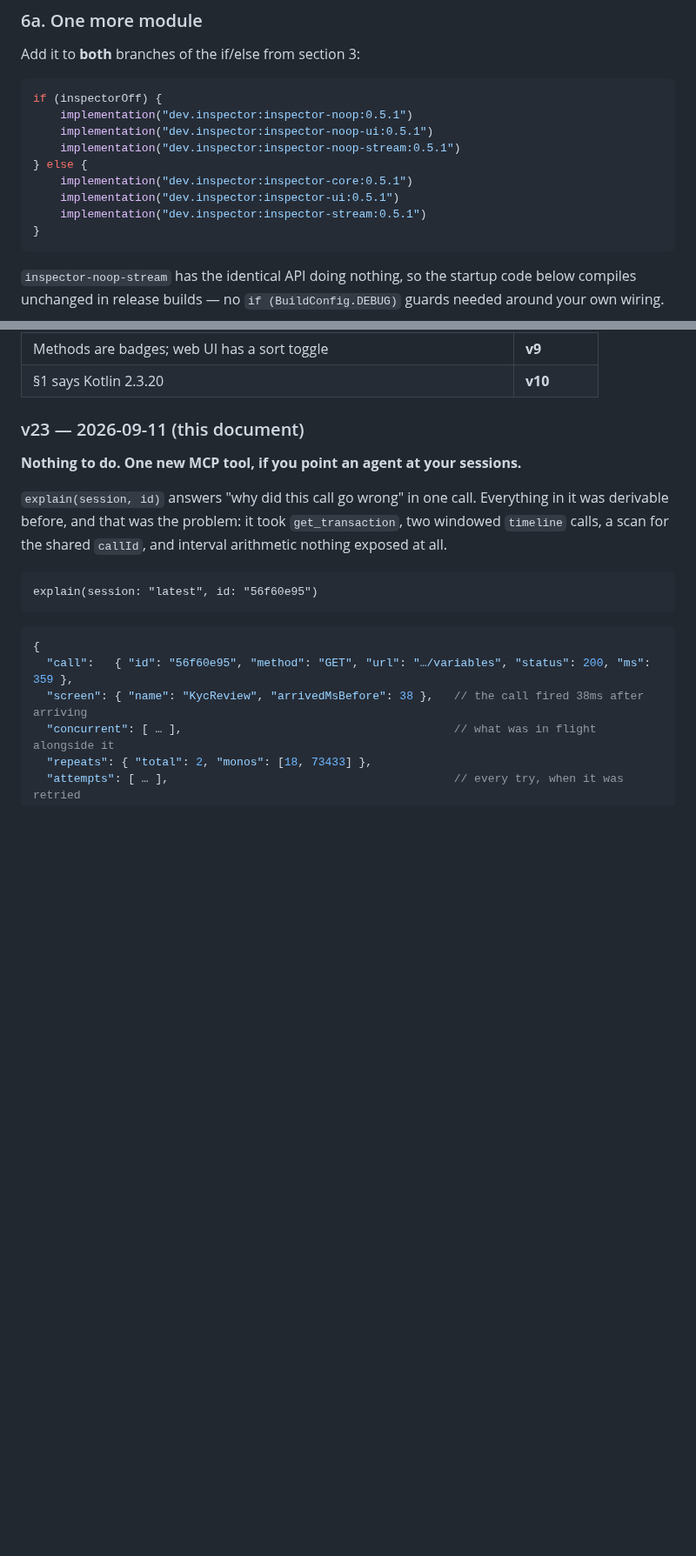
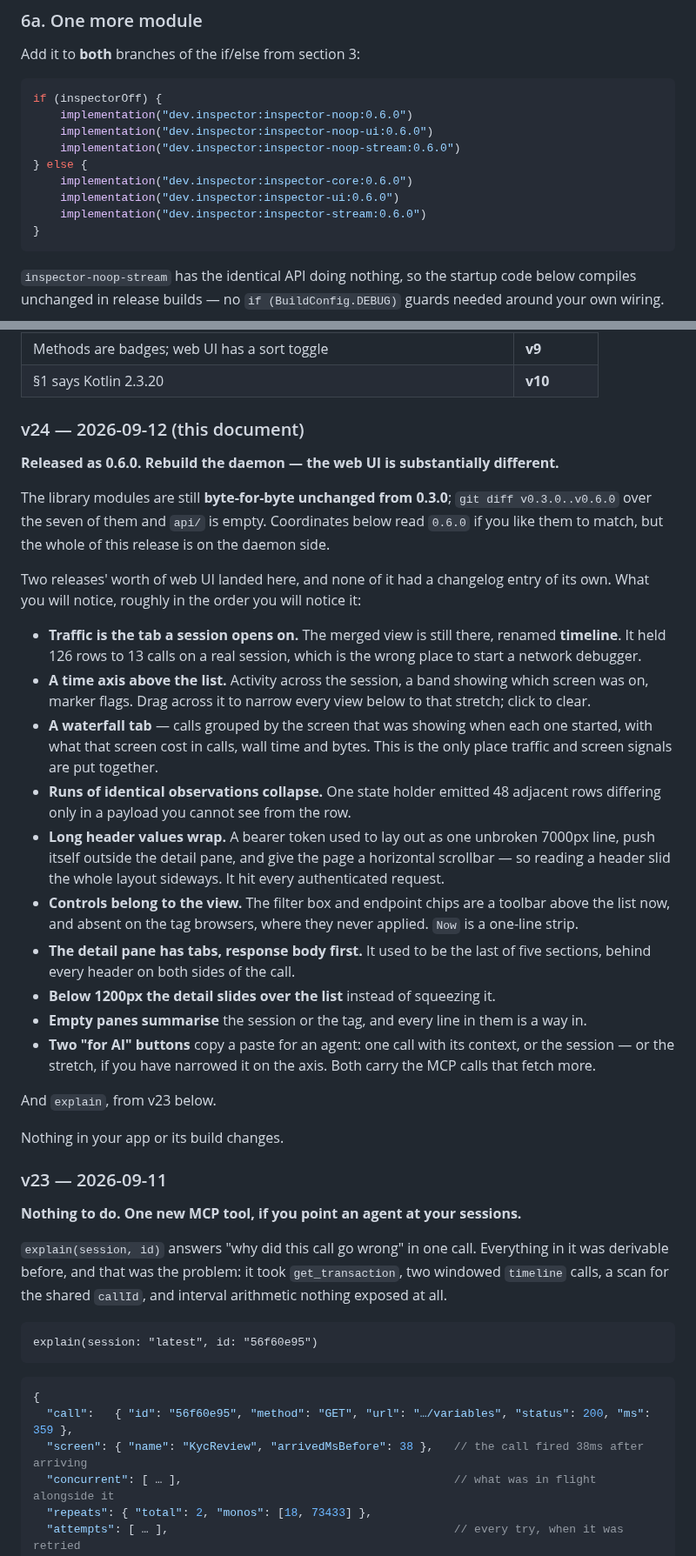
Before and after one commit to Shafichariri/kinspector, a Markdown page: docs/INTEGRATION.md, 2 parts joined by grey strips. Shown at 87% size. Drawn GitHub-style; blank space fills up the shorter version.

Commit message:
docs: v24, and point the coordinates at 0.6.0
Nineteen `dev.inspector:*` coordinates. The `0.5.1` left inside the v22
entry is that entry describing its own moment, the same way v20 still says
`0.4.0`.

v24 exists because two releases' worth of web UI was about to ship with no
changelog entry at all. The items-1-to-8 overhaul landed on main after
v0.5.1 was tagged and I marked it "web-only, no INTEGRATION.md entry" at
the time — but this document's own convention is the opposite: v18 is
entirely about the cache tab, and v19 documents the delete buttons. A
consumer who rebuilds the daemon and finds the tab bar rearranged, the rail
gone and a chart above the list deserves to have been told.

So the entry covers the whole of it, in the order you would notice it
rather than the order it was built, and ends at `explain` from v23.

`git diff v0.3.0..HEAD` over the seven library modules and `api/` is still
empty, so the byte-identical claim is checked rather than repeated: 0.6.0
is daemon-only like the two before it.

Co-Authored-By: Claude Opus 5 <noreply@anthropic.com>

````diff
--- a/docs/INTEGRATION.md
+++ b/docs/INTEGRATION.md
@@ -361,13 +361,13 @@ Add it to **both** branches of the if/else from section 3:
 
 ```kotlin
 if (inspectorOff) {
-    implementation("dev.inspector:inspector-noop:0.5.1")
-    implementation("dev.inspector:inspector-noop-ui:0.5.1")
-    implementation("dev.inspector:inspector-noop-stream:0.5.1")
+    implementation("dev.inspector:inspector-noop:0.6.0")
+    implementation("dev.inspector:inspector-noop-ui:0.6.0")
+    implementation("dev.inspector:inspector-noop-stream:0.6.0")
 } else {
-    implementation("dev.inspector:inspector-core:0.5.1")
-    implementation("dev.inspector:inspector-ui:0.5.1")
-    implementation("dev.inspector:inspector-stream:0.5.1")
+    implementation("dev.inspector:inspector-core:0.6.0")
+    implementation("dev.inspector:inspector-ui:0.6.0")
+    implementation("dev.inspector:inspector-stream:0.6.0")
 }
 ```
 
@@ -1137,7 +1137,44 @@ If your copy has no version line at the top, identify it by what it contains:
 | Methods are badges; web UI has a sort toggle | **v9** |
 | §1 says Kotlin 2.3.20 | **v10** |
 
-### v23 — 2026-09-11 (this document)
+### v24 — 2026-09-12 (this document)
+
+**Released as 0.6.0. Rebuild the daemon — the web UI is substantially different.**
+
+The library modules are still **byte-for-byte unchanged from 0.3.0**; `git diff v0.3.0..v0.6.0`
+over the seven of them and `api/` is empty. Coordinates below read `0.6.0` if you like them to
+match, but the whole of this release is on the daemon side.
+
+Two releases' worth of web UI landed here, and none of it had a changelog entry of its own. What
+you will notice, roughly in the order you will notice it:
+
+- **Traffic is the tab a session opens on.** The merged view is still there, renamed **timeline**.
+  It held 126 rows to 13 calls on a real session, which is the wrong place to start a network
+  debugger.
+- **A time axis above the list.** Activity across the session, a band showing which screen was on,
+  marker flags. Drag across it to narrow every view below to that stretch; click to clear.
+- **A waterfall tab** — calls grouped by the screen that was showing when each one started, with
+  what that screen cost in calls, wall time and bytes. This is the only place traffic and screen
+  signals are put together.
+- **Runs of identical observations collapse.** One state holder emitted 48 adjacent rows differing
+  only in a payload you cannot see from the row.
+- **Long header values wrap.** A bearer token used to lay out as one unbroken 7000px line, push
+  itself outside the detail pane, and give the page a horizontal scrollbar — so reading a header
+  slid the whole layout sideways. It hit every authenticated request.
+- **Controls belong to the view.** The filter box and endpoint chips are a toolbar above the list
+  now, and absent on the tag browsers, where they never applied. `Now` is a one-line strip.
+- **The detail pane has tabs, response body first.** It used to be the last of five sections,
+  behind every header on both sides of the call.
+- **Below 1200px the detail slides over the list** instead of squeezing it.
+- **Empty panes summarise** the session or the tag, and every line in them is a way in.
+- **Two "for AI" buttons** copy a paste for an agent: one call with its context, or the session —
+  or the stretch, if you have narrowed it on the axis. Both carry the MCP calls that fetch more.
+
+And `explain`, from v23 below.
+
+Nothing in your app or its build changes.
+
+### v23 — 2026-09-11
 
 **Nothing to do. One new MCP tool, if you point an agent at your sessions.**
 
````
Also changed, not shown: other parts of docs/INTEGRATION.md (+9 -9 lines), README.md (+3 -3 lines), docs/ACCESS.md (+2 -2 lines).
